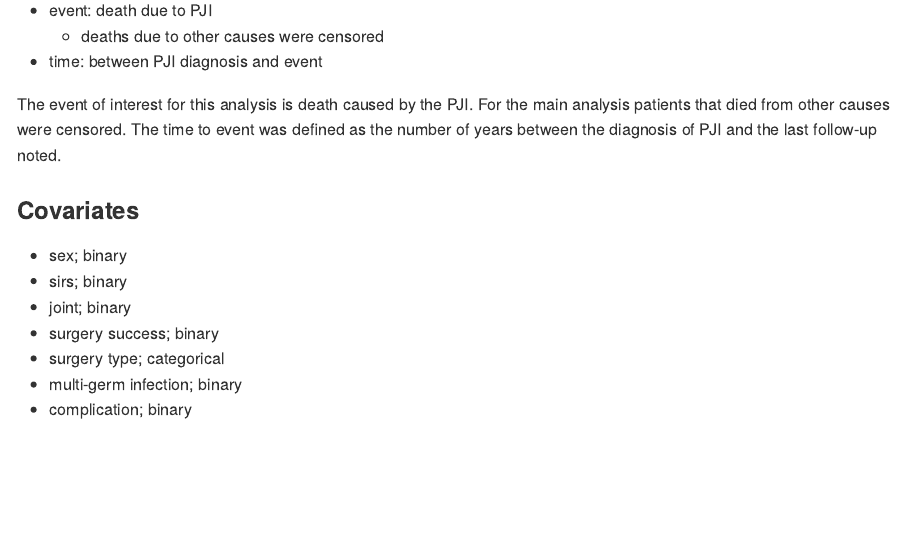
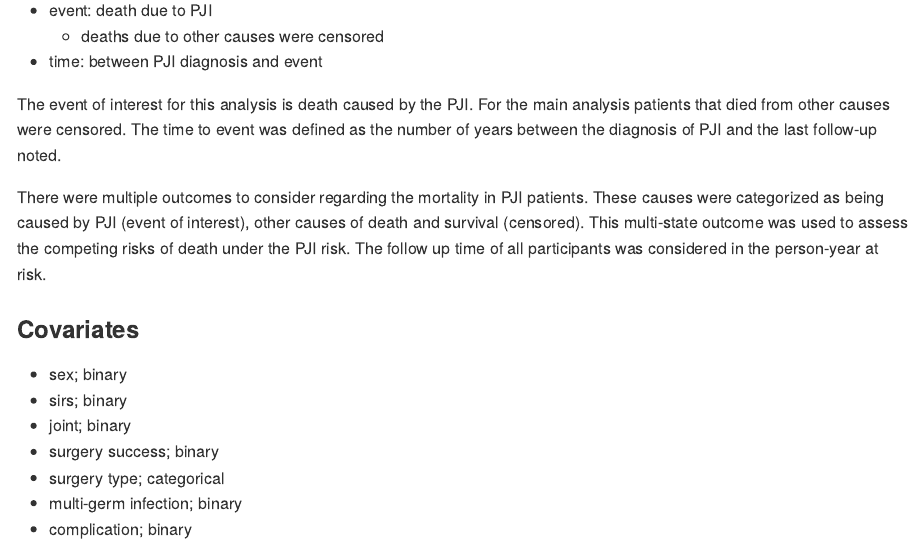
Before and after one commit to philsf-biostat/SAR-2021-001-LT, an R Markdown document (report/analise_dados_LT_2021-v01.Rmd): the page in a window 1100 px wide, from 1330 px down. The pictures show the output file report/analise_dados_LT_2021-v01.md that the author committed with the source, drawn offline in the style of GitHub.

Commit message:
events and time explained

```diff
--- a/report/analise_dados_LT_2021-v01.Rmd
+++ b/report/analise_dados_LT_2021-v01.Rmd
@@ -123,6 +123,11 @@ The event of interest for this analysis is death caused by the PJI.
 For the main analysis patients that died from other causes were censored.
 The time to event was defined as the number of years between the diagnosis of PJI and the last follow-up noted.
 
+There were multiple outcomes to consider regarding the mortality in PJI patients.
+These causes were categorized as being caused by PJI (event of interest), other causes of death and survival (censored).
+This multi-state outcome was used to assess the competing risks of death under the PJI risk.
+The follow up time of all participants was considered in the person-year at risk.
+
 ### Covariates
 
 - sex; binary
```
Also changed, not shown: report/analise_dados_LT_2021-v01.md.
